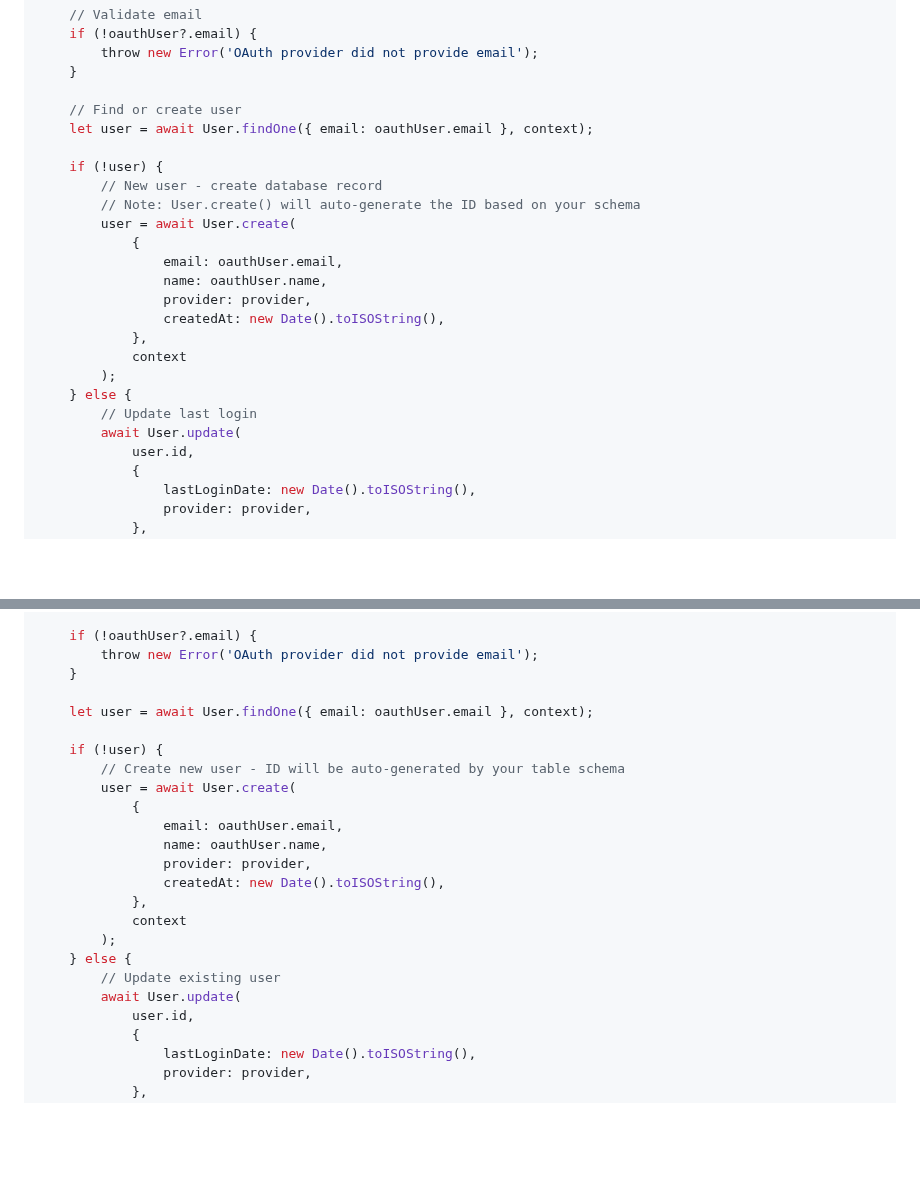
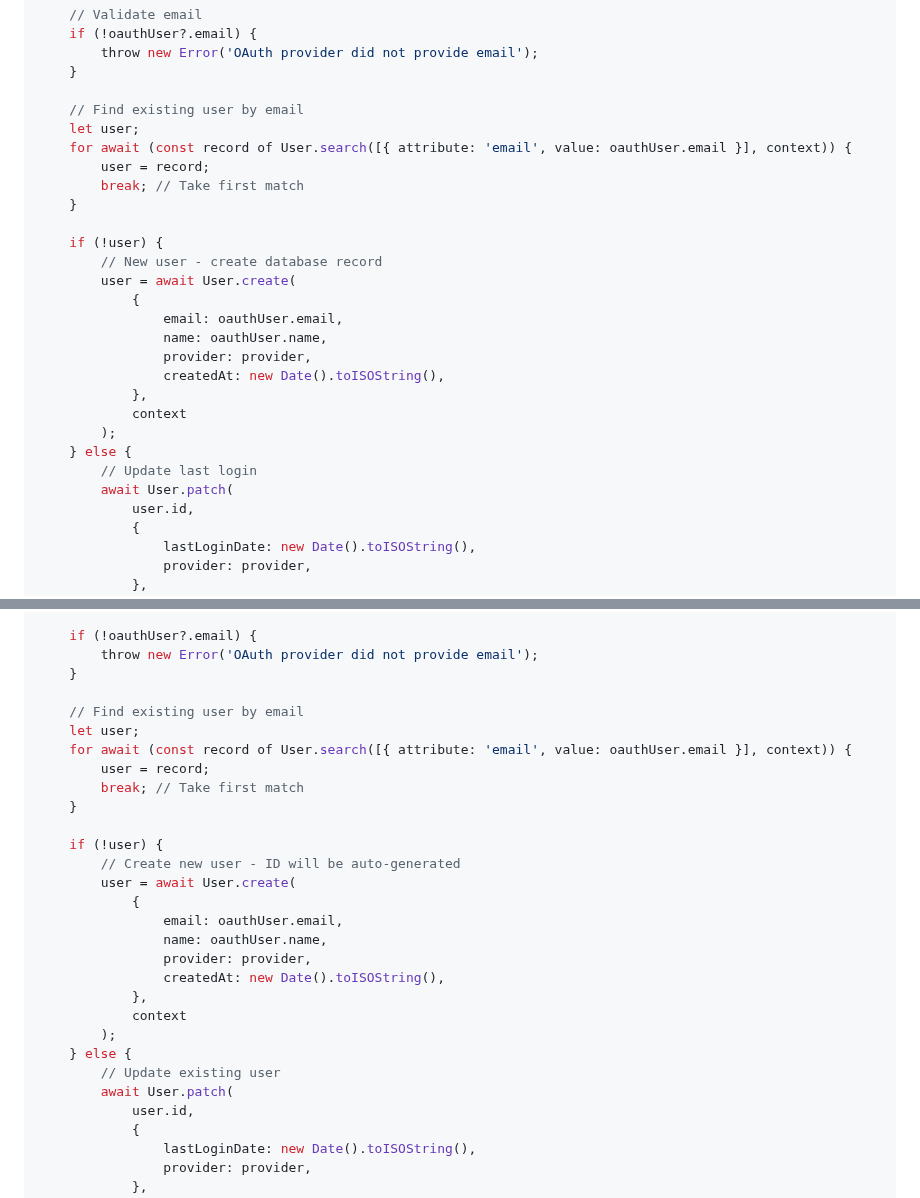
Before and after one commit to HarperFast/oauth, a Markdown page: docs/lifecycle-hooks.md, 2 parts joined by grey strips. Rendered like a GitHub page; blank space fills up the shorter version.

```diff
--- a/docs/lifecycle-hooks.md
+++ b/docs/lifecycle-hooks.md
@@ -44,12 +44,15 @@ async function handleLogin(oauthUser, tokenResponse, session, request, provider)
 		throw new Error('OAuth provider did not provide email');
 	}
 
-	// Find or create user
-	let user = await User.findOne({ email: oauthUser.email }, context);
+	// Find existing user by email
+	let user;
+	for await (const record of User.search([{ attribute: 'email', value: oauthUser.email }], context)) {
+		user = record;
+		break; // Take first match
+	}
 
 	if (!user) {
 		// New user - create database record
-		// Note: User.create() will auto-generate the ID based on your schema
 		user = await User.create(
 			{
 				email: oauthUser.email,
@@ -61,7 +64,7 @@ async function handleLogin(oauthUser, tokenResponse, session, request, provider)
 		);
 	} else {
 		// Update last login
-		await User.update(
+		await User.patch(
 			user.id,
 			{
 				lastLoginDate: new Date().toISOString(),
@@ -189,10 +192,15 @@ async function handleLogin(oauthUser, tokenResponse, session, request, provider)
 		throw new Error('OAuth provider did not provide email');
 	}
 
-	let user = await User.findOne({ email: oauthUser.email }, context);
+	// Find existing user by email
+	let user;
+	for await (const record of User.search([{ attribute: 'email', value: oauthUser.email }], context)) {
+		user = record;
+		break; // Take first match
+	}
 
 	if (!user) {
-		// Create new user - ID will be auto-generated by your table schema
+		// Create new user - ID will be auto-generated
 		user = await User.create(
 			{
 				email: oauthUser.email,
@@ -204,7 +212,7 @@ async function handleLogin(oauthUser, tokenResponse, session, request, provider)
 		);
 	} else {
 		// Update existing user
-		await User.update(
+		await User.patch(
 			user.id,
 			{
 				lastLoginDate: new Date().toISOString(),
```
Also changed, not shown: docs/api-reference.md (+5 -17 lines).
